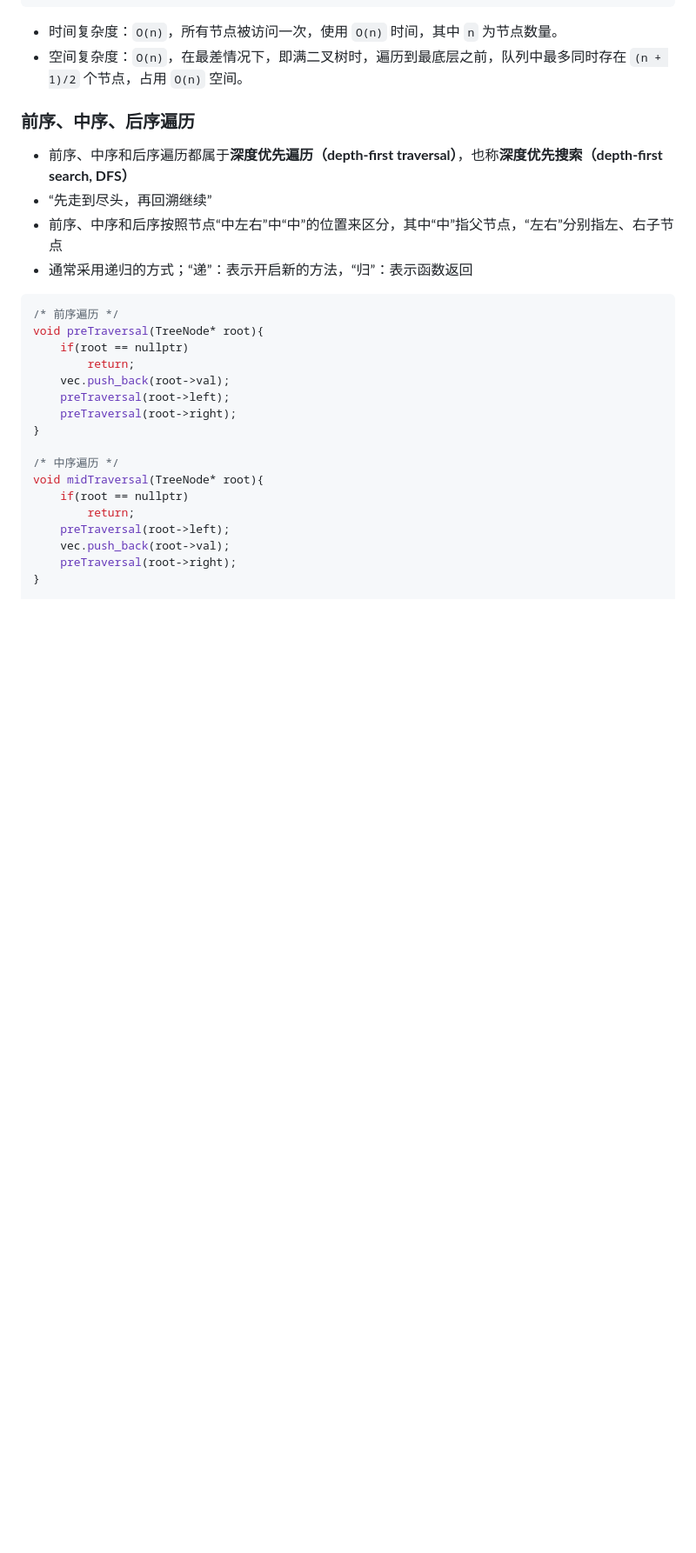
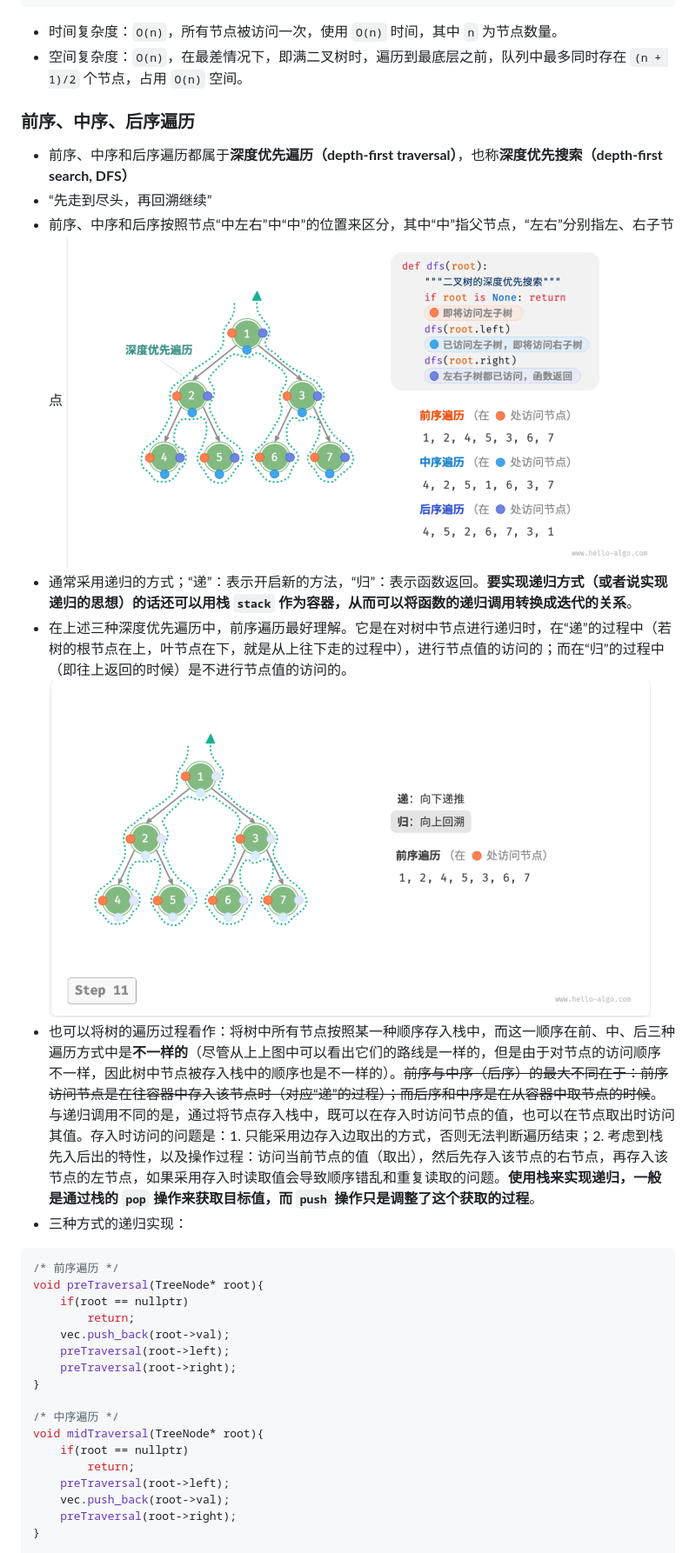
Before and after one commit to lemon89757/Note-CS, a Markdown page: 数据结构与算法/07-树.md, the part around one of its changes. Shown at 87% size. GitHub-like rendering; pictures changed too: img/07-树/250208-234229.png (added), img/07-树/250208-234338.png (added); blank space fills up the shorter version.

````diff
--- a/数据结构与算法/07-树.md
+++ b/数据结构与算法/07-树.md
@@ -106,8 +106,12 @@ vector<int> levelOrder(TreeNode* root){
 * 前序、中序和后序遍历都属于**深度优先遍历（depth-first traversal）**，也称**深度优先搜索（depth-first search, DFS）**
 * “先走到尽头，再回溯继续”
 * 前序、中序和后序按照节点“中左右”中“中”的位置来区分，其中“中”指父节点，“左右”分别指左、右子节点
-* 通常采用递归的方式；“递”：表示开启新的方法，“归”：表示函数返回
-
+![](../img/07-树/250208-234338.png)
+* 通常采用递归的方式；“递”：表示开启新的方法，“归”：表示函数返回。**要实现递归方式（或者说实现递归的思想）的话还可以用栈 `stack` 作为容器，从而可以将函数的递归调用转换成迭代的关系**。
+* 在上述三种深度优先遍历中，前序遍历最好理解。它是在对树中节点进行递归时，在“递”的过程中（若树的根节点在上，叶节点在下，就是从上往下走的过程中），进行节点值的访问的；而在“归”的过程中（即往上返回的时候）是不进行节点值的访问的。
+![](../img/07-树/250208-234229.png)
+* 也可以将树的遍历过程看作：将树中所有节点按照某一种顺序存入栈中，而这一顺序在前、中、后三种遍历方式中是**不一样的**（尽管从上上图中可以看出它们的路线是一样的，但是由于对节点的访问顺序不一样，因此树中节点被存入栈中的顺序也是不一样的）。~~前序与中序（后序）的最大不同在于：前序访问节点是在往容器中存入该节点时（对应“递”的过程）；而后序和中序是在从容器中取节点的时候~~。与递归调用不同的是，通过将节点存入栈中，既可以在存入时访问节点的值，也可以在节点取出时访问其值。存入时访问的问题是：1. 只能采用边存入边取出的方式，否则无法判断遍历结束；2. 考虑到栈先入后出的特性，以及操作过程：访问当前节点的值（取出），然后先存入该节点的右节点，再存入该节点的左节点，如果采用存入时读取值会导致顺序错乱和重复读取的问题。**使用栈来实现递归，一般是通过栈的 `pop` 操作来获取目标值，而 `push` 操作只是调整了这个获取的过程**。
+* 三种方式的递归实现：
 ```C++
 /* 前序遍历 */
 void preTraversal(TreeNode* root){
````
Also changed, not shown: other parts of 数据结构与算法/07-树.md (+112 -2 lines).
